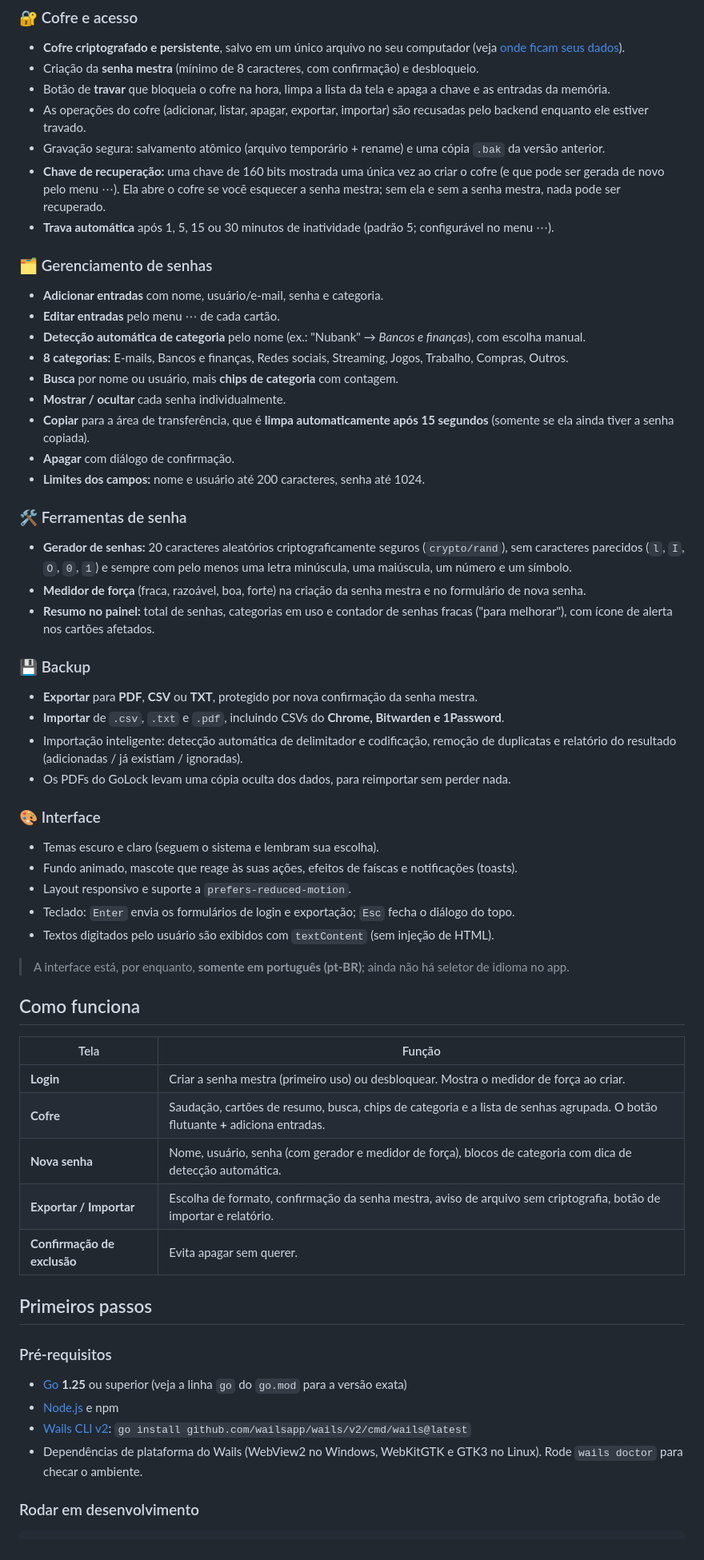
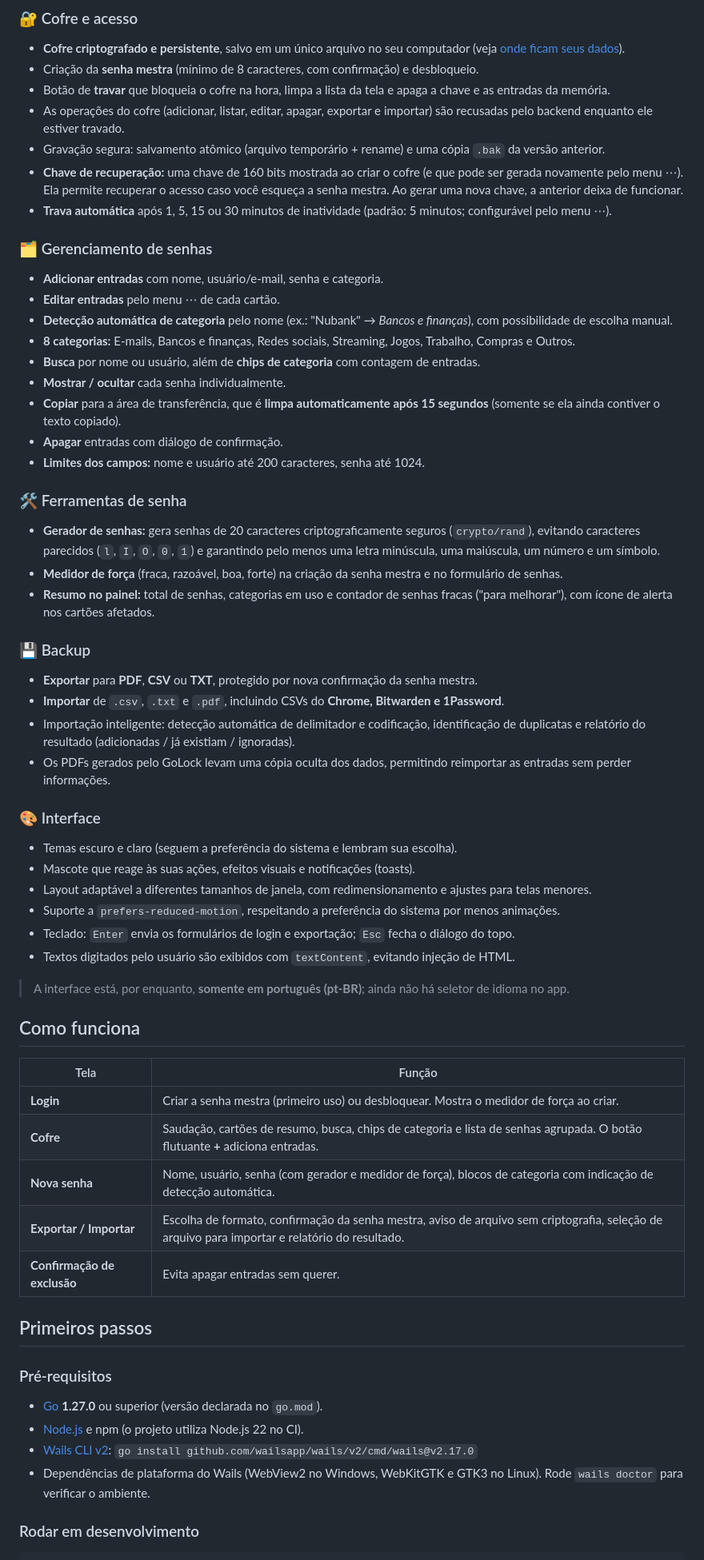
Before and after one commit to carlosfdsn/golock, a Markdown page: README.pt-BR.md, the part around one of its changes. Shown at 80% size. GitHub-like rendering.

Commit message:
Melhora a documentação do README em português
Atualiza a documentação em português com correções e melhorias de clareza.

```diff
--- a/README.pt-BR.md
+++ b/README.pt-BR.md
@@ -55,60 +55,62 @@ Tudo fica no seu computador. O cofre é um único arquivo criptografado, e a sen
 - **Cofre criptografado e persistente**, salvo em um único arquivo no seu computador (veja [onde ficam seus dados](#onde-ficam-seus-dados)).
 - Criação da **senha mestra** (mínimo de 8 caracteres, com confirmação) e desbloqueio.
 - Botão de **travar** que bloqueia o cofre na hora, limpa a lista da tela e apaga a chave e as entradas da memória.
-- As operações do cofre (adicionar, listar, apagar, exportar, importar) são recusadas pelo backend enquanto ele estiver travado.
+- As operações do cofre (adicionar, listar, editar, apagar, exportar e importar) são recusadas pelo backend enquanto ele estiver travado.
 - Gravação segura: salvamento atômico (arquivo temporário + rename) e uma cópia `.bak` da versão anterior.
-- **Chave de recuperação:** uma chave de 160 bits mostrada uma única vez ao criar o cofre (e que pode ser gerada de novo pelo menu ⋯). Ela abre o cofre se você esquecer a senha mestra; sem ela e sem a senha mestra, nada pode ser recuperado.
-- **Trava automática** após 1, 5, 15 ou 30 minutos de inatividade (padrão 5; configurável no menu ⋯).
+- **Chave de recuperação:** uma chave de 160 bits mostrada ao criar o cofre (e que pode ser gerada novamente pelo menu ⋯). Ela permite recuperar o acesso caso você esqueça a senha mestra. Ao gerar uma nova chave, a anterior deixa de funcionar.
+- **Trava automática** após 1, 5, 15 ou 30 minutos de inatividade (padrão: 5 minutos; configurável pelo menu ⋯).
 
 ### 🗂️ Gerenciamento de senhas
 - **Adicionar entradas** com nome, usuário/e-mail, senha e categoria.
 - **Editar entradas** pelo menu ⋯ de cada cartão.
-- **Detecção automática de categoria** pelo nome (ex.: "Nubank" → *Bancos e finanças*), com escolha manual.
-- **8 categorias:** E-mails, Bancos e finanças, Redes sociais, Streaming, Jogos, Trabalho, Compras, Outros.
-- **Busca** por nome ou usuário, mais **chips de categoria** com contagem.
+- **Detecção automática de categoria** pelo nome (ex.: "Nubank" → *Bancos e finanças*), com possibilidade de escolha manual.
+- **8 categorias:** E-mails, Bancos e finanças, Redes sociais, Streaming, Jogos, Trabalho, Compras e Outros.
+- **Busca** por nome ou usuário, além de **chips de categoria** com contagem de entradas.
 - **Mostrar / ocultar** cada senha individualmente.
-- **Copiar** para a área de transferência, que é **limpa automaticamente após 15 segundos** (somente se ela ainda tiver a senha copiada).
-- **Apagar** com diálogo de confirmação.
+- **Copiar** para a área de transferência, que é **limpa automaticamente após 15 segundos** (somente se ela ainda contiver o texto copiado).
+- **Apagar** entradas com diálogo de confirmação.
 - **Limites dos campos:** nome e usuário até 200 caracteres, senha até 1024.
 
 ### 🛠️ Ferramentas de senha
-- **Gerador de senhas:** 20 caracteres aleatórios criptograficamente seguros (`crypto/rand`), sem caracteres parecidos (`l`, `I`, `O`, `0`, `1`) e sempre com pelo menos uma letra minúscula, uma maiúscula, um número e um símbolo.
-- **Medidor de força** (fraca, razoável, boa, forte) na criação da senha mestra e no formulário de nova senha.
+- **Gerador de senhas:** gera senhas de 20 caracteres criptograficamente seguros (`crypto/rand`), evitando caracteres parecidos (`l`, `I`, `O`, `0`, `1`) e garantindo pelo menos uma letra minúscula, uma maiúscula, um número e um símbolo.
+- **Medidor de força** (fraca, razoável, boa, forte) na criação da senha mestra e no formulário de senhas.
 - **Resumo no painel:** total de senhas, categorias em uso e contador de senhas fracas ("para melhorar"), com ícone de alerta nos cartões afetados.
 
 ### 💾 Backup
 - **Exportar** para **PDF**, **CSV** ou **TXT**, protegido por nova confirmação da senha mestra.
 - **Importar** de `.csv`, `.txt` e `.pdf`, incluindo CSVs do **Chrome, Bitwarden e 1Password**.
-- Importação inteligente: detecção automática de delimitador e codificação, remoção de duplicatas e relatório do resultado (adicionadas / já existiam / ignoradas).
-- Os PDFs do GoLock levam uma cópia oculta dos dados, para reimportar sem perder nada.
+- Importação inteligente: detecção automática de delimitador e codificação, identificação de duplicatas e relatório do resultado (adicionadas / já existiam / ignoradas).
+- Os PDFs gerados pelo GoLock levam uma cópia oculta dos dados, permitindo reimportar as entradas sem perder informações.
 
 ### 🎨 Interface
-- Temas escuro e claro (seguem o sistema e lembram sua escolha).
-- Fundo animado, mascote que reage às suas ações, efeitos de faíscas e notificações (toasts).
-- Layout responsivo e suporte a `prefers-reduced-motion`.
+- Temas escuro e claro (seguem a preferência do sistema e lembram sua escolha).
+- Mascote que reage às suas ações, efeitos visuais e notificações (toasts).
+- Layout adaptável a diferentes tamanhos de janela, com redimensionamento e ajustes para telas menores.
+- Suporte a `prefers-reduced-motion`, respeitando a preferência do sistema por menos animações.
 - Teclado: `Enter` envia os formulários de login e exportação; `Esc` fecha o diálogo do topo.
-- Textos digitados pelo usuário são exibidos com `textContent` (sem injeção de HTML).
+- Textos digitados pelo usuário são exibidos com `textContent`, evitando injeção de HTML.
 
 > A interface está, por enquanto, **somente em português (pt-BR)**; ainda não há seletor de idioma no app.
 
 ## Como funciona
+
 | Tela | Função |
 |---|---|
 | **Login** | Criar a senha mestra (primeiro uso) ou desbloquear. Mostra o medidor de força ao criar. |
-| **Cofre** | Saudação, cartões de resumo, busca, chips de categoria e a lista de senhas agrupada. O botão flutuante **+** adiciona entradas. |
-| **Nova senha** | Nome, usuário, senha (com gerador e medidor de força), blocos de categoria com dica de detecção automática. |
-| **Exportar / Importar** | Escolha de formato, confirmação da senha mestra, aviso de arquivo sem criptografia, botão de importar e relatório. |
-| **Confirmação de exclusão** | Evita apagar sem querer. |
+| **Cofre** | Saudação, cartões de resumo, busca, chips de categoria e lista de senhas agrupada. O botão flutuante **+** adiciona entradas. |
+| **Nova senha** | Nome, usuário, senha (com gerador e medidor de força), blocos de categoria com indicação de detecção automática. |
+| **Exportar / Importar** | Escolha de formato, confirmação da senha mestra, aviso de arquivo sem criptografia, seleção de arquivo para importar e relatório do resultado. |
+| **Confirmação de exclusão** | Evita apagar entradas sem querer. |
 
 ## Primeiros passos
 
 ### Pré-requisitos
 
-- [Go](https://go.dev/dl/) **1.25** ou superior (veja a linha `go` do `go.mod` para a versão exata)
-- [Node.js](https://nodejs.org/) e npm
+- [Go](https://go.dev/dl/) **1.27.0** ou superior (versão declarada no `go.mod`).
+- [Node.js](https://nodejs.org/) e npm (o projeto utiliza Node.js 22 no CI).
 - [Wails CLI v2](https://wails.io/docs/gettingstarted/installation):
-  `go install github.com/wailsapp/wails/v2/cmd/wails@latest`
-- Dependências de plataforma do Wails (WebView2 no Windows, WebKitGTK e GTK3 no Linux). Rode `wails doctor` para checar o ambiente.
+  `go install github.com/wailsapp/wails/v2/cmd/wails@v2.17.0`
+- Dependências de plataforma do Wails (WebView2 no Windows, WebKitGTK e GTK3 no Linux). Rode `wails doctor` para verificar o ambiente.
 
 ### Rodar em desenvolvimento
 
```
Also changed, not shown: other parts of README.pt-BR.md (+118 -82 lines).
